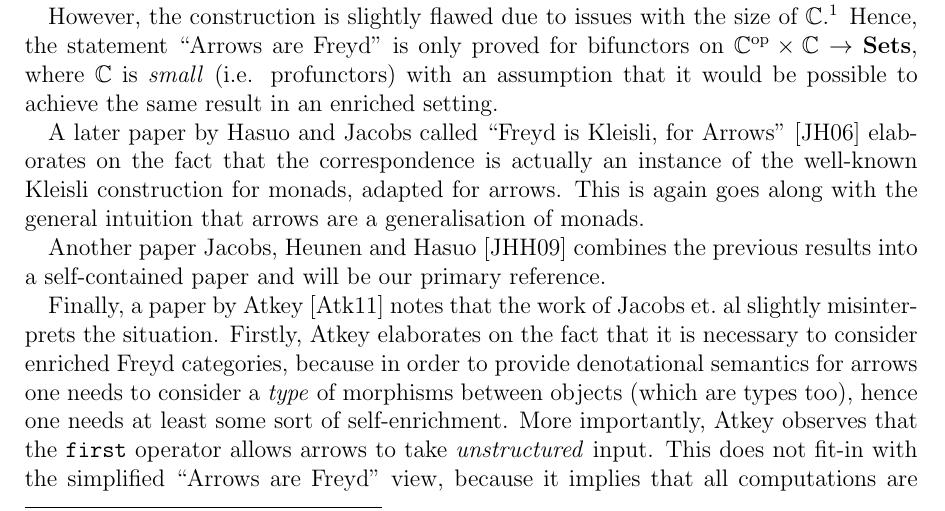
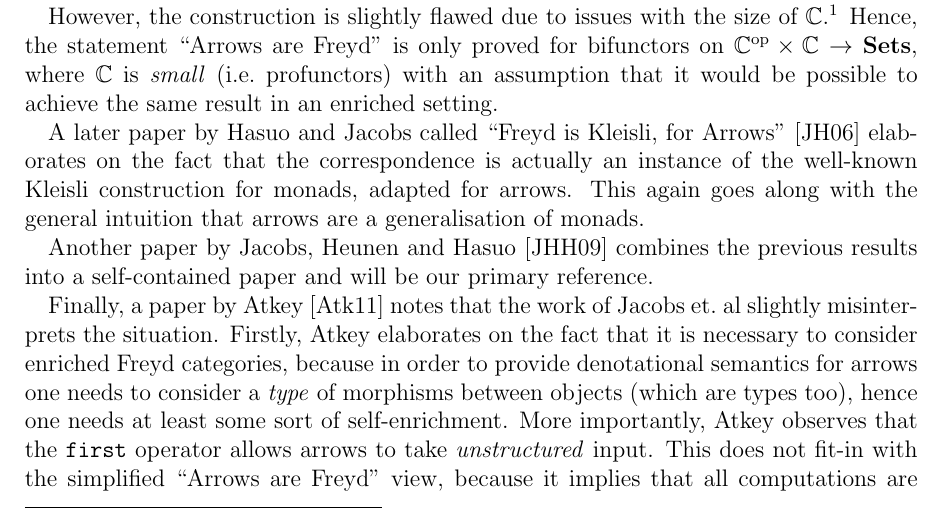
Before and after one commit to yfyf/cat-arrows, a LaTeX document (report/report.tex, which reads report/chapters/cat-arrows-hist.tex): part of page 5 of 7, cut so that both start at the same text. Compiled offline with pdfLaTeX.

Commit message:
Fix some typos in cat. history of arrows

```diff
--- a/report/chapters/cat-arrows-hist.tex
+++ b/report/chapters/cat-arrows-hist.tex
@@ -26,14 +26,14 @@ However, the construction is slightly flawed due to issues with the size of
 $\catC$.\footnote{$\catC$ would need to be both small and (co)complete, however
 this is impossible~\cite[Chapter 3]{freyd-abelian-cats}} %% @TODO: insert citation
 Hence, the statement \enquote{Arrows are Freyd} is only proved for bifunctors
-on $\opcat{\catC} \times \catC \to \Sets$, where $\catC$ is \emph{small} (i.e.
+on $\opcat{\catC} \times \catC \to \Sets$, where $\catC$ is \emph{small} (i.e.\
 profunctors) with an assumption that it would be possible to achieve the same
 result in an enriched setting.
 
 A later paper by Hasuo and Jacobs called ``Freyd is Kleisli, for
 Arrows''~\cite{freyd-is-kleisli} elaborates on the fact that the correspondence
 is actually an instance of the well-known Kleisli construction for monads,
-adapted for arrows. This is again goes along with the general intuition that
+adapted for arrows. This again goes along with the general intuition that
 arrows are a generalisation of monads.
 
 %% @TODO: I'm not sure whether my interpretation of this is fully correct.
@@ -44,7 +44,7 @@ arrows are a generalisation of monads.
 %% Perhaps it's best to re-iterate this statement after we write-up the
 %% 'meat' parts.
 
-Another paper Jacobs, Heunen and Hasuo~\cite{cat-semantics-arr} combines the
+Another paper by Jacobs, Heunen and Hasuo~\cite{cat-semantics-arr} combines the
 previous results into a self-contained paper and will be our primary reference.
 
 Finally, a paper by Atkey~\cite{atkey-fix} notes that the work of Jacobs et.~al
```
